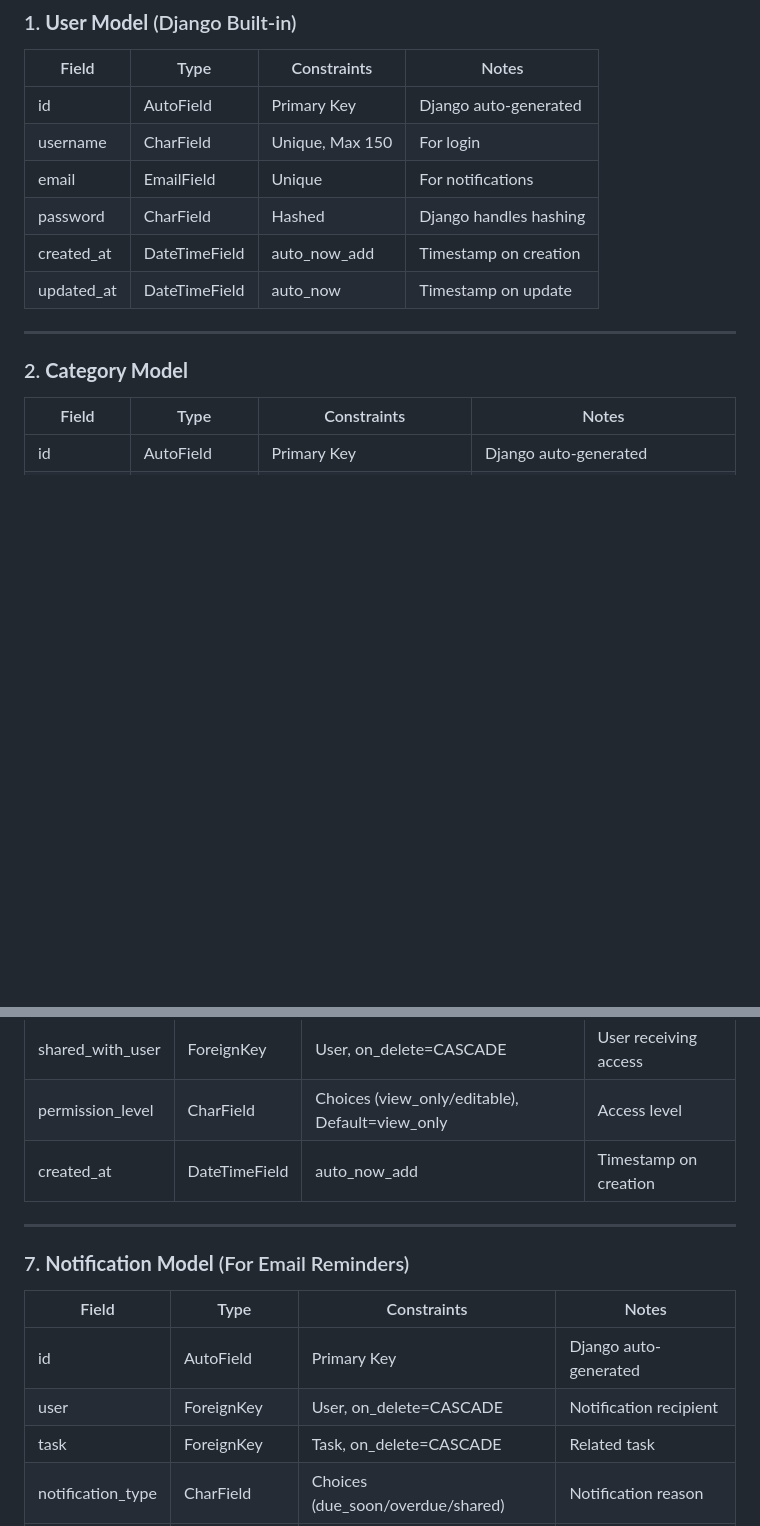
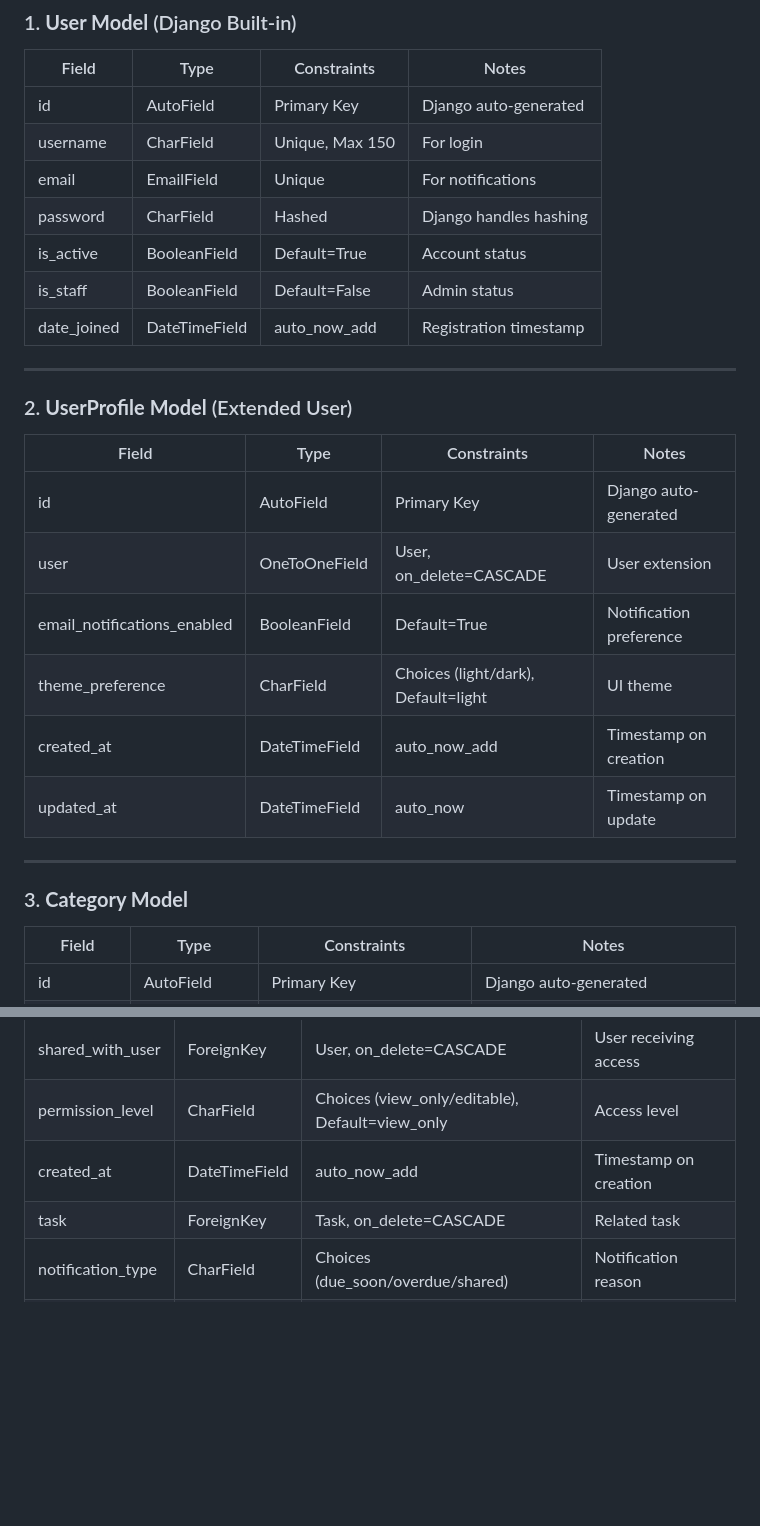
Before and after one commit to DarylMurphyCoder/planit, a Markdown page: ERD.md, 2 parts joined by grey strips. Drawn GitHub-style; blank space fills up the shorter version.

```diff
--- a/ERD.md
+++ b/ERD.md
@@ -77,12 +91,25 @@
 | username | CharField | Unique, Max 150 | For login |
 | email | EmailField | Unique | For notifications |
 | password | CharField | Hashed | Django handles hashing |
+| is_active | BooleanField | Default=True | Account status |
+| is_staff | BooleanField | Default=False | Admin status |
+| date_joined | DateTimeField | auto_now_add | Registration timestamp |
+
+---
+
+### 2. **UserProfile Model** (Extended User)
+| Field | Type | Constraints | Notes |
+|-------|------|-------------|-------|
+| id | AutoField | Primary Key | Django auto-generated |
+| user | OneToOneField | User, on_delete=CASCADE | User extension |
+| email_notifications_enabled | BooleanField | Default=True | Notification preference |
+| theme_preference | CharField | Choices (light/dark), Default=light | UI theme |
 | created_at | DateTimeField | auto_now_add | Timestamp on creation |
 | updated_at | DateTimeField | auto_now | Timestamp on update |
 
 ---
 
-### 2. **Category Model**
+### 3. **Category Model**
 | Field | Type | Constraints | Notes |
 |-------|------|-------------|-------|
 | id | AutoField | Primary Key | Django auto-generated |
@@ -140,14 +167,6 @@
 | shared_with_user | ForeignKey | User, on_delete=CASCADE | User receiving access |
 | permission_level | CharField | Choices (view_only/editable), Default=view_only | Access level |
 | created_at | DateTimeField | auto_now_add | Timestamp on creation |
-
----
-
-### 7. **Notification Model** (For Email Reminders)
-| Field | Type | Constraints | Notes |
-|-------|------|-------------|-------|
-| id | AutoField | Primary Key | Django auto-generated |
-| user | ForeignKey | User, on_delete=CASCADE | Notification recipient |
 | task | ForeignKey | Task, on_delete=CASCADE | Related task |
 | notification_type | CharField | Choices (due_soon/overdue/shared) | Notification reason |
 | sent_at | DateTimeField | | When notification was sent |
```
Also changed, not shown: other parts of ERD.md (+70 -56 lines).
